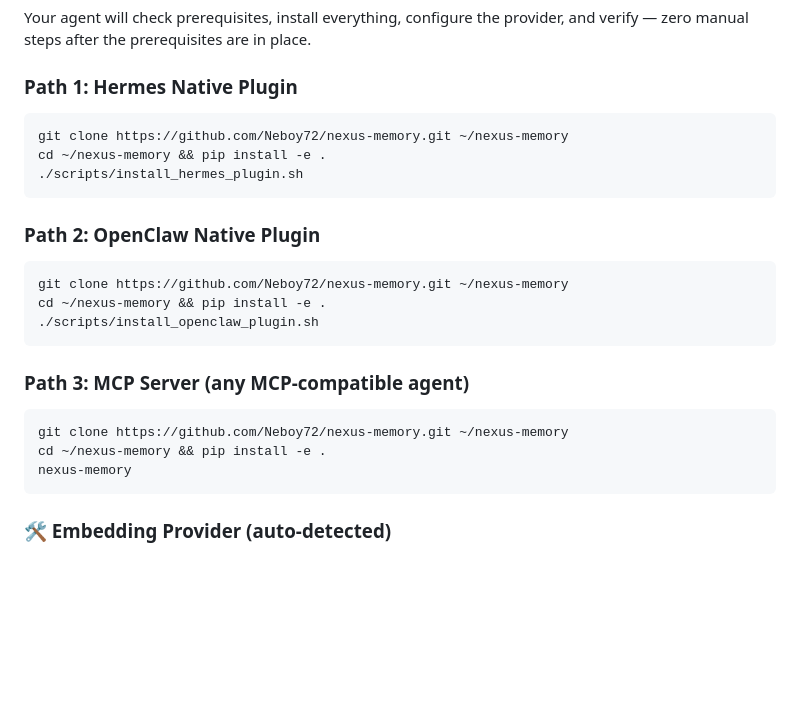
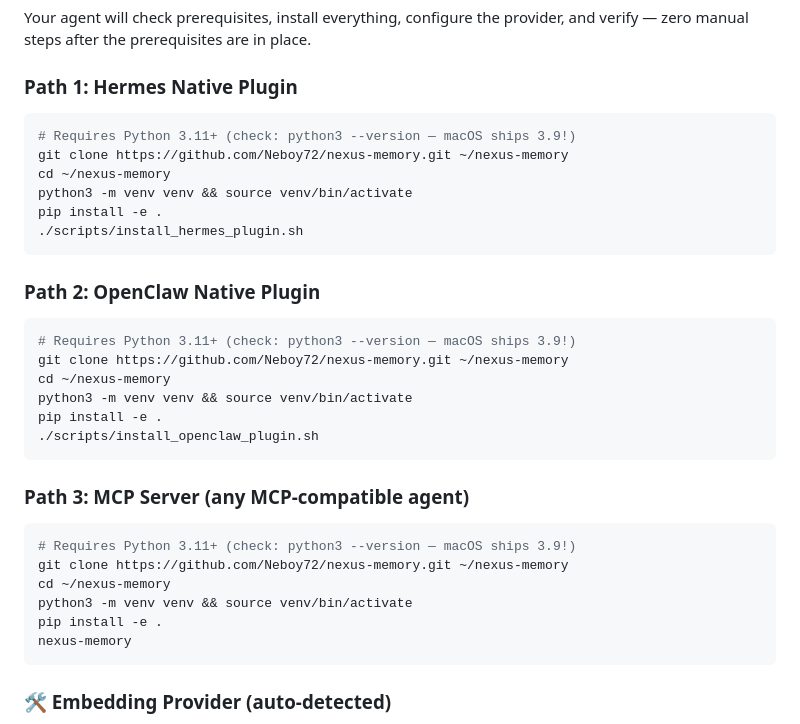
Before and after one commit to Neboy72/nexus-memory, a Markdown page: README.md, the part around the change. Rendered like a GitHub page; blank space fills up the shorter version.

Commit message:
docs: fresh-user activation test found the Python 3.9 trap — fix all install paths
Simulated a completely fresh user (clean clone, public docs only, no
insider knowledge). First two attempts failed: macOS ships python3 =
3.9 with pip 21.2.4, which cannot install this pyproject package —
the failure is cryptic ('setup.py or setup.cfg not found').

Fix: all 3 README install paths + AGENTS.md install block now start
with 'Requires Python 3.11+' and include the venv one-liner instead
of a bare pip install into the system environment.

Activation-test score after fix: 4/5 proven end to end (clone+install,
MCP remember+recall via the documented Claude Code config, Hermes
install script with dashboard hint, Web-UI success moment). 5th
criterion (ClawHub 0.18.6) pending security scans.

````diff
--- a/README.md
+++ b/README.md
@@ -58,24 +58,33 @@ Your agent will check prerequisites, install everything, configure the provider,
 ### Path 1: Hermes Native Plugin
 
 ```bash
+# Requires Python 3.11+ (check: python3 --version — macOS ships 3.9!)
 git clone https://github.com/Neboy72/nexus-memory.git ~/nexus-memory
-cd ~/nexus-memory && pip install -e .
+cd ~/nexus-memory
+python3 -m venv venv && source venv/bin/activate
+pip install -e .
 ./scripts/install_hermes_plugin.sh
 ```
 
 ### Path 2: OpenClaw Native Plugin
 
 ```bash
+# Requires Python 3.11+ (check: python3 --version — macOS ships 3.9!)
 git clone https://github.com/Neboy72/nexus-memory.git ~/nexus-memory
-cd ~/nexus-memory && pip install -e .
+cd ~/nexus-memory
+python3 -m venv venv && source venv/bin/activate
+pip install -e .
 ./scripts/install_openclaw_plugin.sh
 ```
 
 ### Path 3: MCP Server (any MCP-compatible agent)
 
 ```bash
+# Requires Python 3.11+ (check: python3 --version — macOS ships 3.9!)
 git clone https://github.com/Neboy72/nexus-memory.git ~/nexus-memory
-cd ~/nexus-memory && pip install -e .
+cd ~/nexus-memory
+python3 -m venv venv && source venv/bin/activate
+pip install -e .
 nexus-memory
 ```
 
````
Also changed, not shown: AGENTS.md (+2 -0 lines).
